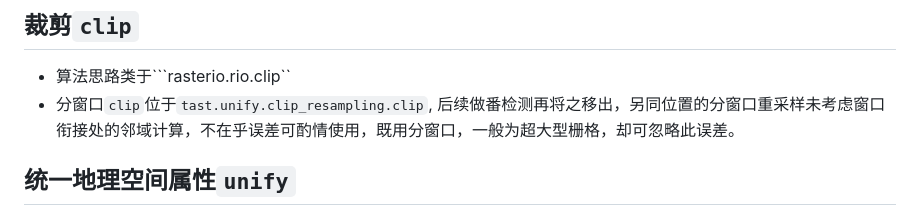
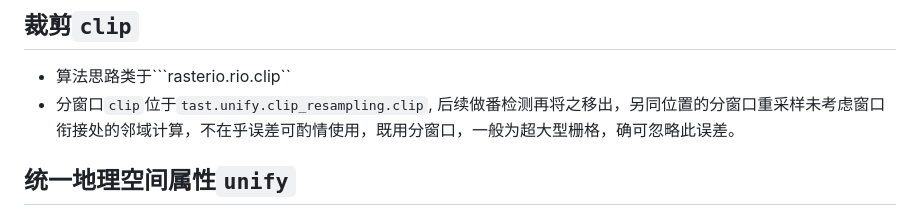
Before and after one commit to wly1008/rastertool, a Markdown page: README.md, the part around the change. GitHub-like rendering.

````diff
--- a/README.md
+++ b/README.md
@@ -56,7 +56,7 @@ python 3.13.11
 ## 裁剪``clip``
 
 - 算法思路类于```rasterio.rio.clip``
-- 分窗口``clip``位于``tast.unify.clip_resampling.clip``, 后续做番检测再将之移出，另同位置的分窗口重采样未考虑窗口衔接处的邻域计算，不在乎误差可酌情使用，既用分窗口，一般为超大型栅格，却可忽略此误差。
+- 分窗口``clip``位于``tast.unify.clip_resampling.clip``, 后续做番检测再将之移出，另同位置的分窗口重采样未考虑窗口衔接处的邻域计算，不在乎误差可酌情使用，既用分窗口，一般为超大型栅格，确可忽略此误差。
 
 ## 统一地理空间属性``unify``
 
````
